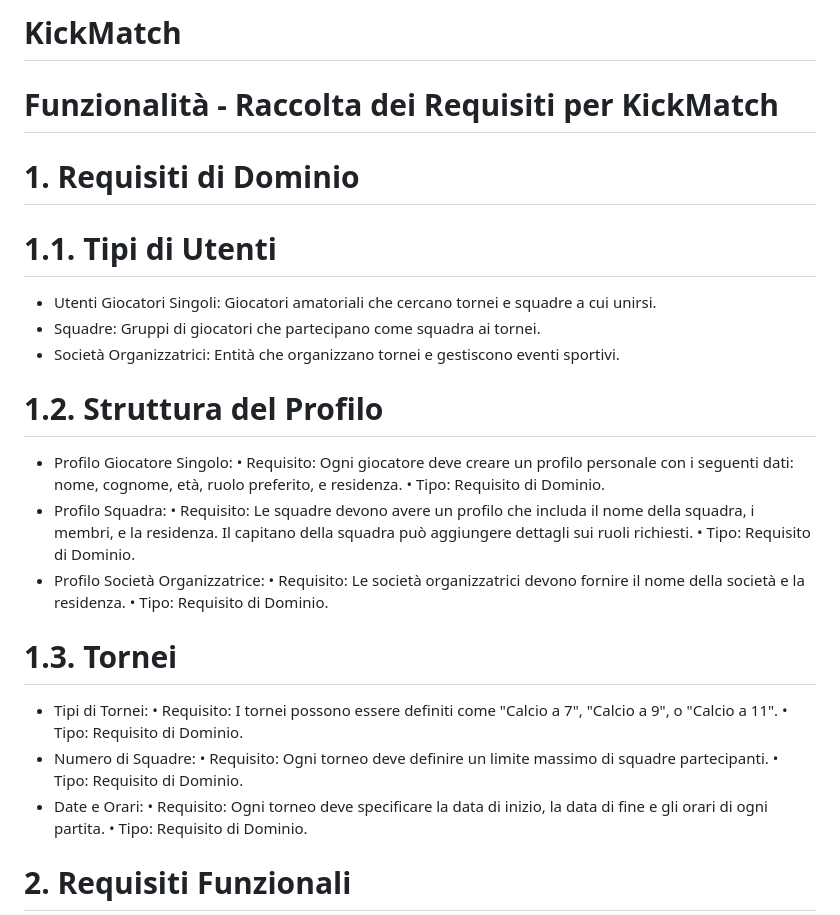
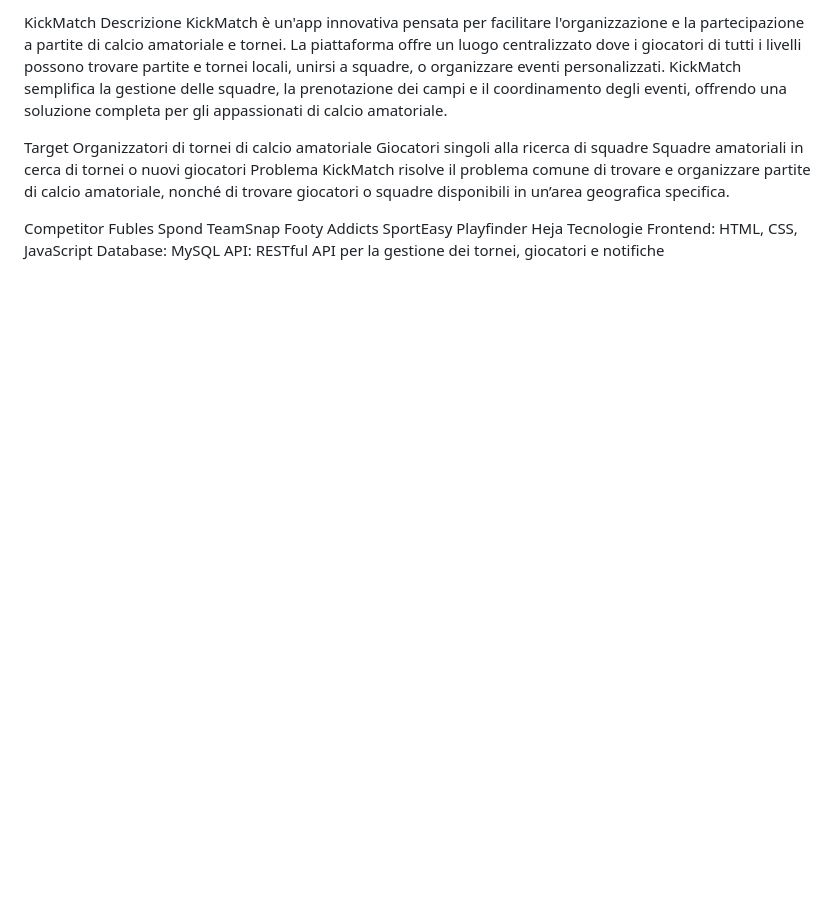
Before and after one commit to DavidBora1/KickMatch, a Markdown page: README.md, the part around one of its changes. Drawn GitHub-style; blank space fills up the shorter version.

```diff
--- a/README.md
+++ b/README.md
@@ -1,31 +1,24 @@
-# KickMatch
-# Funzionalità - Raccolta dei Requisiti per KickMatch
-# 1. Requisiti di Dominio
+KickMatch
+Descrizione
+KickMatch è un'app innovativa pensata per facilitare l'organizzazione e la partecipazione a partite di calcio amatoriale e tornei. La piattaforma offre un luogo centralizzato dove i giocatori di tutti i livelli possono trovare partite e tornei locali, unirsi a squadre, o organizzare eventi personalizzati. KickMatch semplifica la gestione delle squadre, la prenotazione dei campi e il coordinamento degli eventi, offrendo una soluzione completa per gli appassionati di calcio amatoriale.
 
-# 1.1. Tipi di Utenti
-- Utenti Giocatori Singoli: Giocatori amatoriali che cercano tornei e squadre a cui unirsi.
-- Squadre: Gruppi di giocatori che partecipano come squadra ai tornei.
-- Società Organizzatrici: Entità che organizzano tornei e gestiscono eventi sportivi.
-# 1.2. Struttura del Profilo
-- Profilo Giocatore Singolo:
-• Requisito: Ogni giocatore deve creare un profilo personale con i seguenti dati: nome, cognome, età, ruolo preferito, e residenza.
-• Tipo: Requisito di Dominio.
-- Profilo Squadra:
-• Requisito: Le squadre devono avere un profilo che includa il nome della squadra, i membri, e la residenza. Il capitano della squadra può aggiungere dettagli sui ruoli richiesti.
-• Tipo: Requisito di Dominio.
-- Profilo Società Organizzatrice:
-• Requisito: Le società organizzatrici devono fornire il nome della società e la residenza.
-• Tipo: Requisito di Dominio.
-# 1.3. Tornei
-- Tipi di Tornei:
-• Requisito: I tornei possono essere definiti come "Calcio a 7", "Calcio a 9", o "Calcio a 11".
-• Tipo: Requisito di Dominio.
-- Numero di Squadre:
-• Requisito: Ogni torneo deve definire un limite massimo di squadre partecipanti.
-• Tipo: Requisito di Dominio.
-- Date e Orari:
-• Requisito: Ogni torneo deve specificare la data di inizio, la data di fine e gli orari di ogni partita.
-• Tipo: Requisito di Dominio.
+Target
+Organizzatori di tornei di calcio amatoriale
+Giocatori singoli alla ricerca di squadre
+Squadre amatoriali in cerca di tornei o nuovi giocatori
+Problema
+KickMatch risolve il problema comune di trovare e organizzare partite di calcio amatoriale, nonché di trovare giocatori o squadre disponibili in un’area geografica specifica.
 
-# 2. Requisiti Funzionali
+Competitor
+Fubles
+Spond
+TeamSnap
+Footy Addicts
+SportEasy
+Playfinder
+Heja
+Tecnologie
+Frontend: HTML, CSS, JavaScript
+Database: MySQL
+API: RESTful API per la gestione dei tornei, giocatori e notifiche
 
```
Also changed, not shown: other parts of README.md (+189 -63 lines).
